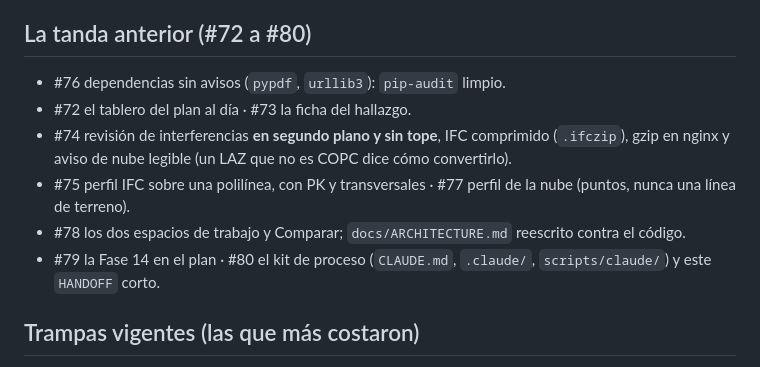
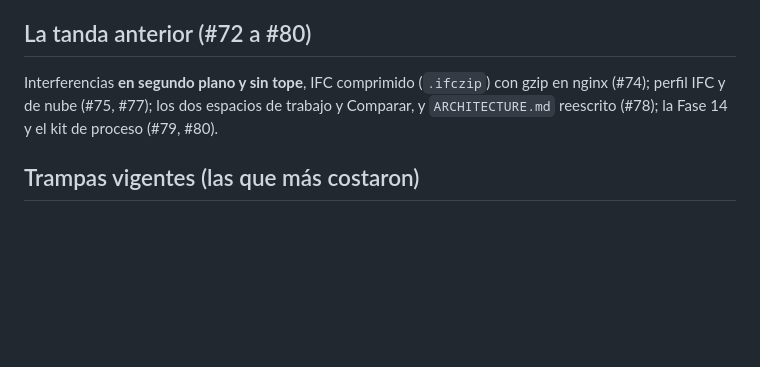
Before and after one commit to DovaCrii/AeroBim, a Markdown page: HANDOFF.md, the part around the change. GitHub-like rendering; blank space fills up the shorter version.

Commit message:
docs: HANDOFF vuelve a caber en 120 líneas

```diff
--- a/HANDOFF.md
+++ b/HANDOFF.md
@@ -78,15 +78,9 @@ muros, a propósito.
 
 ## La tanda anterior (#72 a #80)
 
-- #76 dependencias sin avisos (`pypdf`, `urllib3`): `pip-audit` limpio.
-- #72 el tablero del plan al día · #73 la ficha del hallazgo.
-- #74 revisión de interferencias **en segundo plano y sin tope**, IFC comprimido (`.ifczip`), gzip en
-  nginx y aviso de nube legible (un LAZ que no es COPC dice cómo convertirlo).
-- #75 perfil IFC sobre una polilínea, con PK y transversales · #77 perfil de la nube (puntos, nunca
-  una línea de terreno).
-- #78 los dos espacios de trabajo y Comparar; `docs/ARCHITECTURE.md` reescrito contra el código.
-- #79 la Fase 14 en el plan · #80 el kit de proceso (`CLAUDE.md`, `.claude/`, `scripts/claude/`) y este
-  `HANDOFF` corto.
+Interferencias **en segundo plano y sin tope**, IFC comprimido (`.ifczip`) con gzip en nginx (#74); perfil
+IFC y de nube (#75, #77); los dos espacios de trabajo y Comparar, y `ARCHITECTURE.md` reescrito (#78); la
+Fase 14 y el kit de proceso (#79, #80).
 
 ## Trampas vigentes (las que más costaron)
 
```
